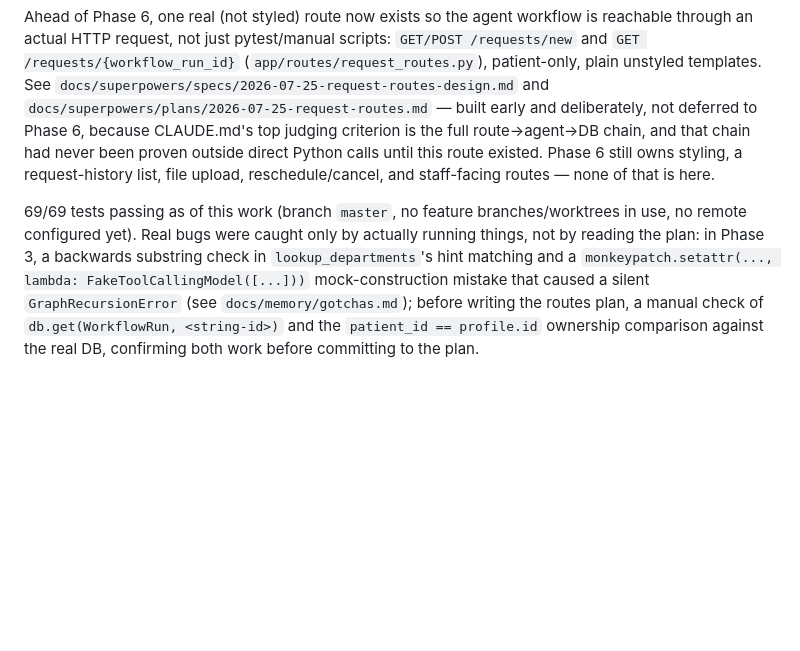
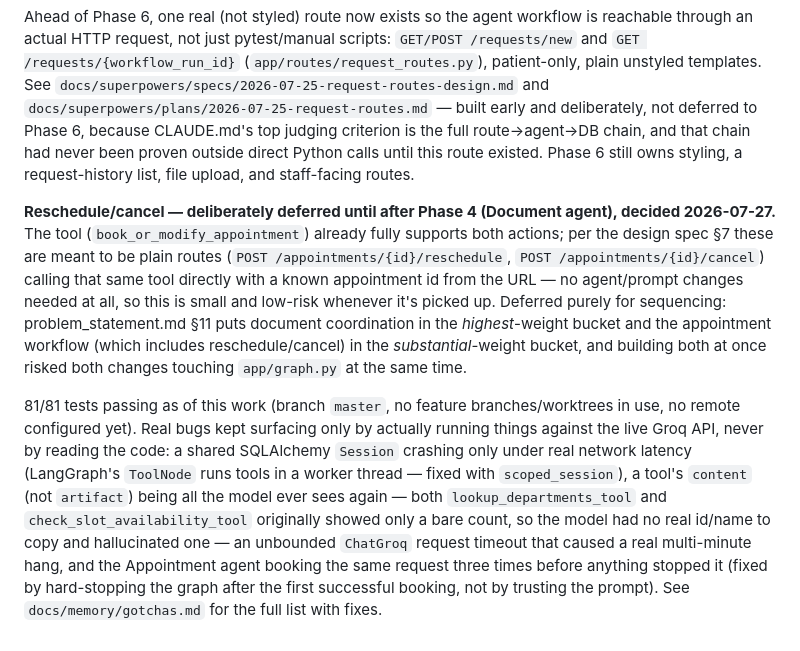
Before and after one commit to rikkumahan/AgentCare, a Markdown page: docs/memory/status.md, the part around the change. Drawn GitHub-style; blank space fills up the shorter version.

Commit message:
Note reschedule/cancel deferred until after the Document agent

```diff
--- a/docs/memory/status.md
+++ b/docs/memory/status.md
@@ -35,16 +35,31 @@ See `docs/superpowers/specs/2026-07-25-request-routes-design.md` and
 deliberately, not deferred to Phase 6, because CLAUDE.md's top judging
 criterion is the full route→agent→DB chain, and that chain had never been
 proven outside direct Python calls until this route existed. Phase 6 still
-owns styling, a request-history list, file upload, reschedule/cancel, and
-staff-facing routes — none of that is here.
+owns styling, a request-history list, file upload, and staff-facing routes.
 
-69/69 tests passing as of this work (branch `master`, no feature
-branches/worktrees in use, no remote configured yet). Real bugs were caught
-only by actually running things, not by reading the plan: in Phase 3, a
-backwards substring check in `lookup_departments`'s hint matching and a
-`monkeypatch.setattr(..., lambda: FakeToolCallingModel([...]))`
-mock-construction mistake that caused a silent `GraphRecursionError` (see
-`docs/memory/gotchas.md`); before writing the routes plan, a manual check of
-`db.get(WorkflowRun, <string-id>)` and the `patient_id == profile.id`
-ownership comparison against the real DB, confirming both work before
-committing to the plan.
+**Reschedule/cancel — deliberately deferred until after Phase 4 (Document
+agent), decided 2026-07-27.** The tool (`book_or_modify_appointment`)
+already fully supports both actions; per the design spec §7 these are meant
+to be plain routes (`POST /appointments/{id}/reschedule`,
+`POST /appointments/{id}/cancel`) calling that same tool directly with a
+known appointment id from the URL — no agent/prompt changes needed at all,
+so this is small and low-risk whenever it's picked up. Deferred purely for
+sequencing: problem_statement.md §11 puts document coordination in the
+*highest*-weight bucket and the appointment workflow (which includes
+reschedule/cancel) in the *substantial*-weight bucket, and building both at
+once risked both changes touching `app/graph.py` at the same time.
+
+81/81 tests passing as of this work (branch `master`, no feature
+branches/worktrees in use, no remote configured yet). Real bugs kept
+surfacing only by actually running things against the live Groq API, never
+by reading the code: a shared SQLAlchemy `Session` crashing only under real
+network latency (LangGraph's `ToolNode` runs tools in a worker thread —
+fixed with `scoped_session`), a tool's `content` (not `artifact`) being all
+the model ever sees again — both `lookup_departments_tool` and
+`check_slot_availability_tool` originally showed only a bare count, so the
+model had no real id/name to copy and hallucinated one — an unbounded
+`ChatGroq` request timeout that caused a real multi-minute hang, and the
+Appointment agent booking the same request three times before anything
+stopped it (fixed by hard-stopping the graph after the first successful
+booking, not by trusting the prompt). See `docs/memory/gotchas.md` for the
+full list with fixes.
```
